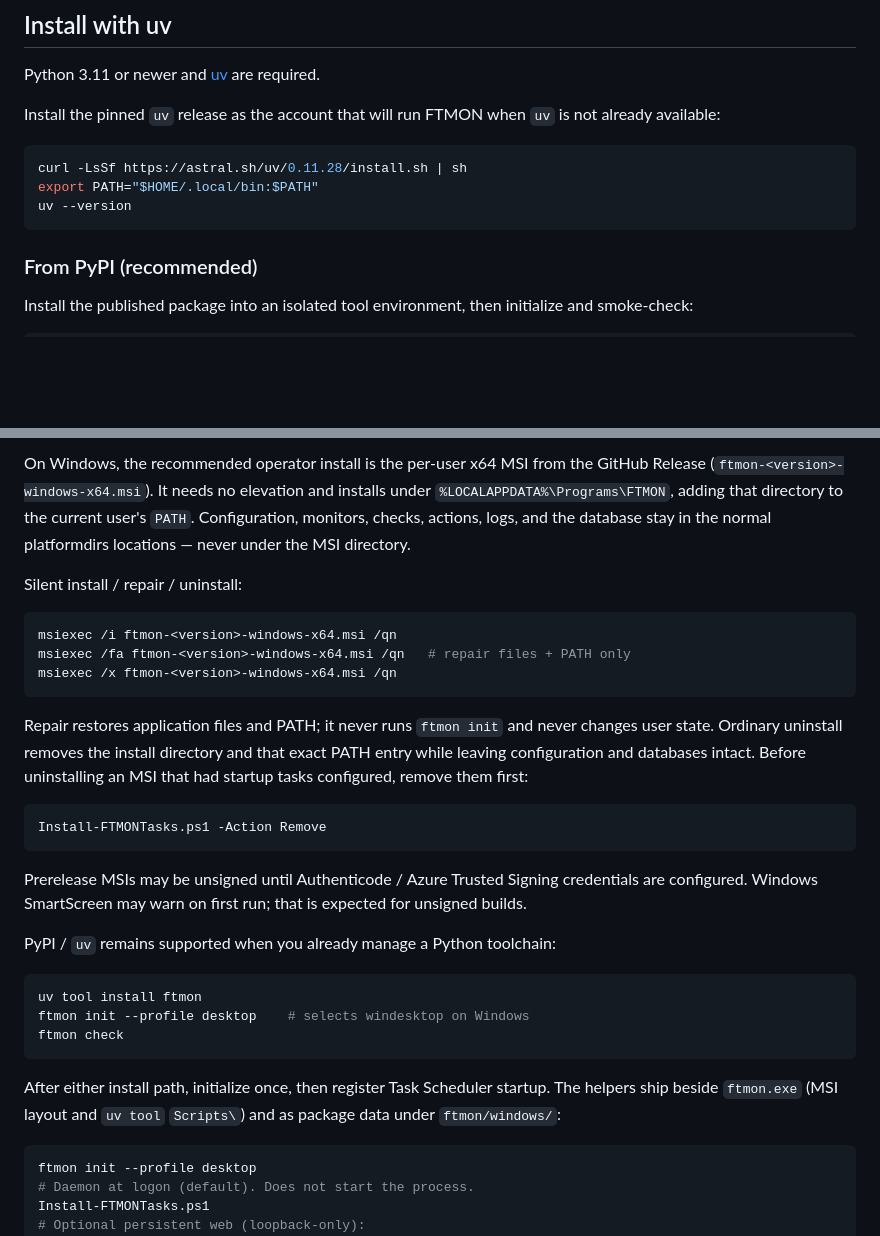
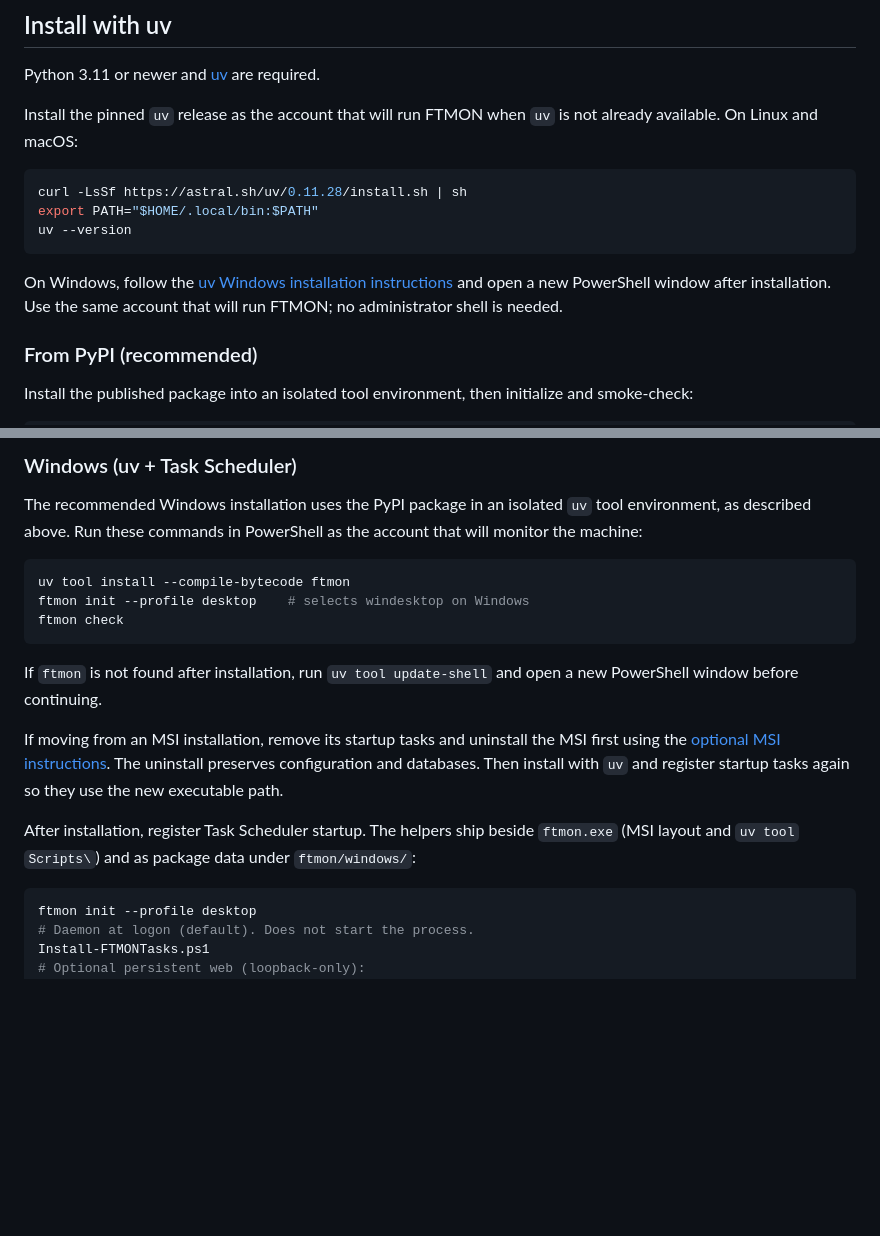
Before and after one commit to dannysheehan/ftmon, a Markdown page: docs/install.md, 2 parts joined by grey strips. GitHub-like rendering; blank space fills up the shorter version.

````diff
--- a/docs/install.md
+++ b/docs/install.md
@@ -10,13 +10,17 @@ a server. Definitions and actions are intentionally confined to that account
 Python 3.11 or newer and [uv](https://docs.astral.sh/uv/) are required.
 
 Install the pinned `uv` release as the account that will run FTMON when `uv`
-is not already available:
+is not already available. On Linux and macOS:
 
 ```sh
 curl -LsSf https://astral.sh/uv/0.11.28/install.sh | sh
 export PATH="$HOME/.local/bin:$PATH"
 uv --version
 ```
+
+On Windows, follow the [uv Windows installation instructions](https://docs.astral.sh/uv/getting-started/installation/)
+and open a new PowerShell window after installation. Use the same account that
+will run FTMON; no administrator shell is needed.
 
 ### From PyPI (recommended)
 
@@ -172,43 +176,27 @@ Send SIGHUP to the daemon's managed PID to reload in place. `launchctl kickstart
 
-On Windows, the recommended operator install is the per-user x64 MSI from the
-GitHub Release (`ftmon-<version>-windows-x64.msi`). It needs no elevation and
-installs under `%LOCALAPPDATA%\Programs\FTMON`, adding that directory to the
-current user's `PATH`. Configuration, monitors, checks, actions, logs, and the
-database stay in the normal platformdirs locations — never under the MSI
-directory.
+### Windows (uv + Task Scheduler)
 
-Silent install / repair / uninstall:
+The recommended Windows installation uses the PyPI package in an isolated
+`uv` tool environment, as described above. Run these commands in PowerShell
+as the account that will monitor the machine:
 
 ```powershell
-msiexec /i ftmon-<version>-windows-x64.msi /qn
-msiexec /fa ftmon-<version>-windows-x64.msi /qn   # repair files + PATH only
-msiexec /x ftmon-<version>-windows-x64.msi /qn
-```
-
-Repair restores application files and PATH; it never runs `ftmon init` and never
-changes user state. Ordinary uninstall removes the install directory and that
-exact PATH entry while leaving configuration and databases intact. Before
-uninstalling an MSI that had startup tasks configured, remove them first:
-
-```powershell
-Install-FTMONTasks.ps1 -Action Remove
-```
-
-Prerelease MSIs may be unsigned until Authenticode / Azure Trusted Signing
-credentials are configured. Windows SmartScreen may warn on first run; that is
-expected for unsigned builds.
-
-PyPI / `uv` remains supported when you already manage a Python toolchain:
-
-```powershell
-uv tool install ftmon
+uv tool install --compile-bytecode ftmon
 ftmon init --profile desktop    # selects windesktop on Windows
 ftmon check
 ```
 
-After either install path, initialize once, then register Task Scheduler
-startup. The helpers ship beside `ftmon.exe` (MSI layout and `uv tool`
-`Scripts\`) and as package data under `ftmon/windows/`:
+If `ftmon` is not found after installation, run `uv tool update-shell` and open
+a new PowerShell window before continuing.
+
+If moving from an MSI installation, remove its startup tasks and uninstall the
+MSI first using the [optional MSI instructions](#optional-msi-installation).
+The uninstall preserves configuration and databases. Then install with `uv`
+and register startup tasks again so they use the new executable path.
+
+After installation, register Task Scheduler startup. The helpers ship beside
+`ftmon.exe` (MSI layout and `uv tool` `Scripts\`) and as package data under
+`ftmon/windows/`:
 
 ```powershell
 ftmon init --profile desktop
````
Also changed, not shown: other parts of docs/install.md (+37 -3 lines), README.md (+9 -18 lines), docs/manual.md (+15 -4 lines).
